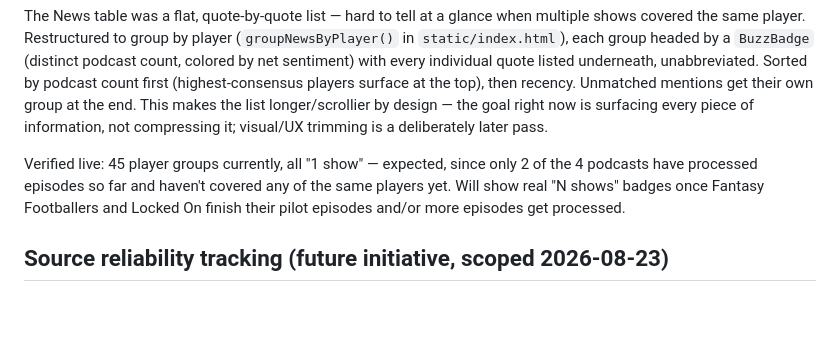
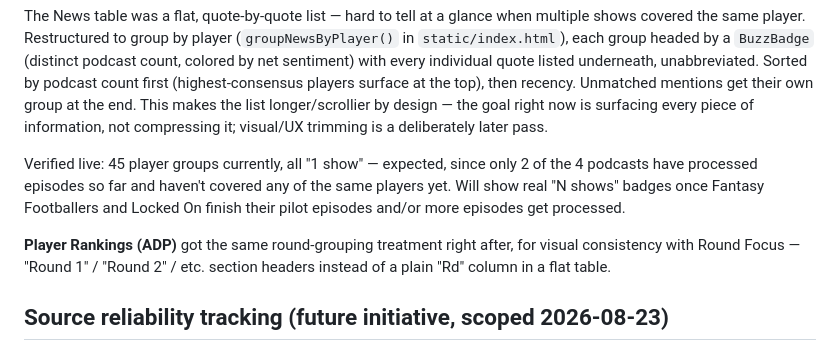
Before and after one commit to krg770/ff-dashboard, a Markdown page: docs/PROJECT_HISTORY.md, the part around the change. GitHub-like rendering; blank space fills up the shorter version.

Commit message:
Document Rankings round-grouping

```diff
--- a/docs/PROJECT_HISTORY.md
+++ b/docs/PROJECT_HISTORY.md
@@ -248,6 +248,10 @@ covered any of the same players yet. Will show real "N shows" badges once
 Fantasy Footballers and Locked On finish their pilot episodes and/or more
 episodes get processed.
 
+**Player Rankings (ADP)** got the same round-grouping treatment right
+after, for visual consistency with Round Focus — "Round 1" / "Round 2" /
+etc. section headers instead of a plain "Rd" column in a flat table.
+
 ## Source reliability tracking (future initiative, scoped 2026-08-23)
 
 Vision: identify which shows break news first vs. which just repeat what
```
